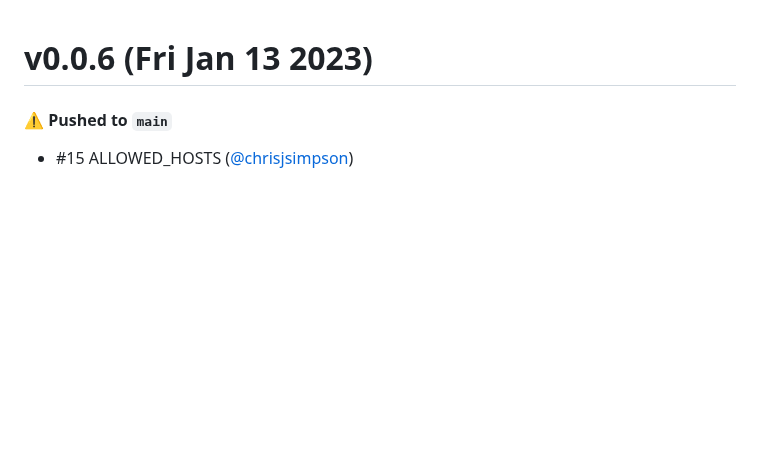
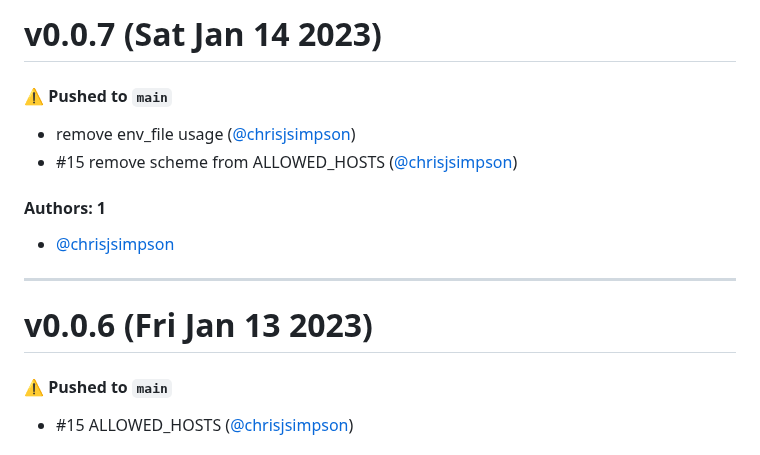
Before and after one commit to KarmaComputing/container-hosting, a Markdown page: CHANGELOG.md, the part around the change. Rendered like a GitHub page; blank space fills up the shorter version.

Commit message:
Update CHANGELOG.md [skip ci]

```diff
--- a/CHANGELOG.md
+++ b/CHANGELOG.md
@@ -1,3 +1,16 @@
+# v0.0.7 (Sat Jan 14 2023)
+
+#### ⚠️ Pushed to `main`
+
+- remove env_file usage ([@chrisjsimpson](https://github.com/chrisjsimpson))
+- #15 remove scheme from ALLOWED_HOSTS ([@chrisjsimpson](https://github.com/chrisjsimpson))
+
+#### Authors: 1
+
+- [@chrisjsimpson](https://github.com/chrisjsimpson)
+
+---
+
 # v0.0.6 (Fri Jan 13 2023)
 
 #### ⚠️ Pushed to `main`
```
